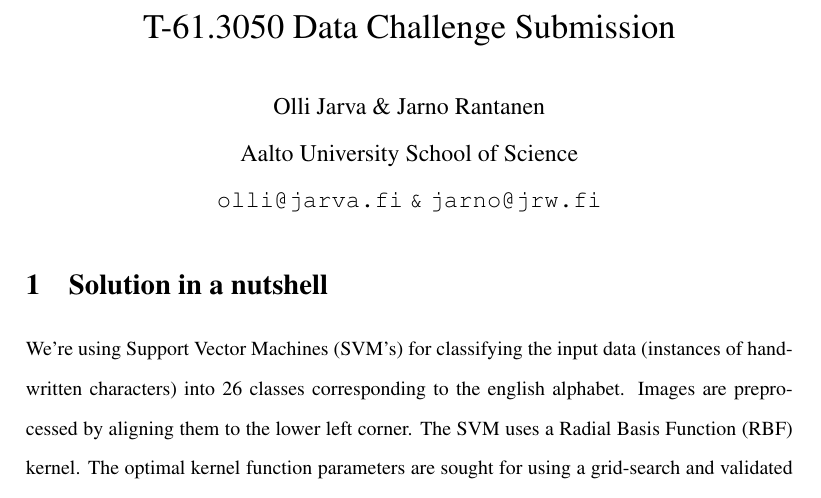
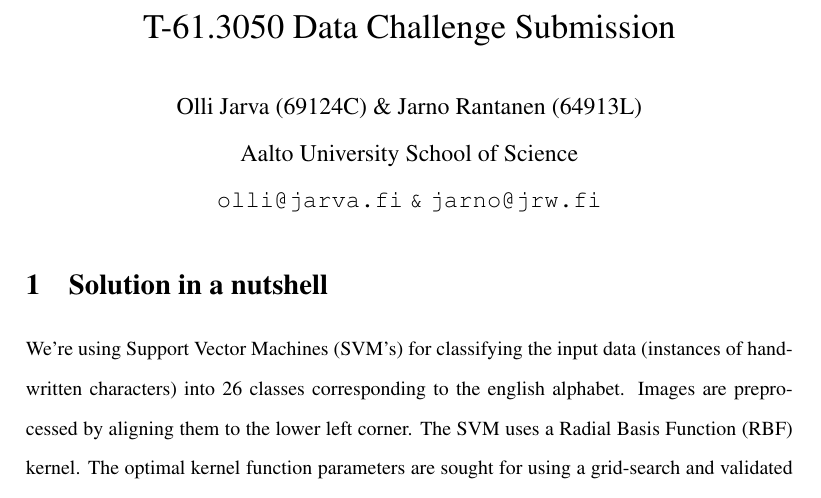
Before and after one commit to jareware/T-61.3050, a LaTeX document (dokkari/challenge.tex): part of page 1 of 2, cut so that both start at the same text. Compiled offline with pdfLaTeX.

Commit message:
Added student numbers

```diff
--- a/dokkari/challenge.tex
+++ b/dokkari/challenge.tex
@@ -12,7 +12,7 @@
 
 \title{T-61.3050 Data Challenge Submission}
 
-\author{Olli Jarva \& Jarno Rantanen \\
+\author{Olli Jarva (69124C) \& Jarno Rantanen (64913L) \\
         Aalto University School of Science \\
 	\texttt{olli@jarva.fi} \texttt{\&} \texttt{jarno@jrw.fi}}
 \maketitle
```
Also changed, not shown: dokkari/challenge.pdf.
